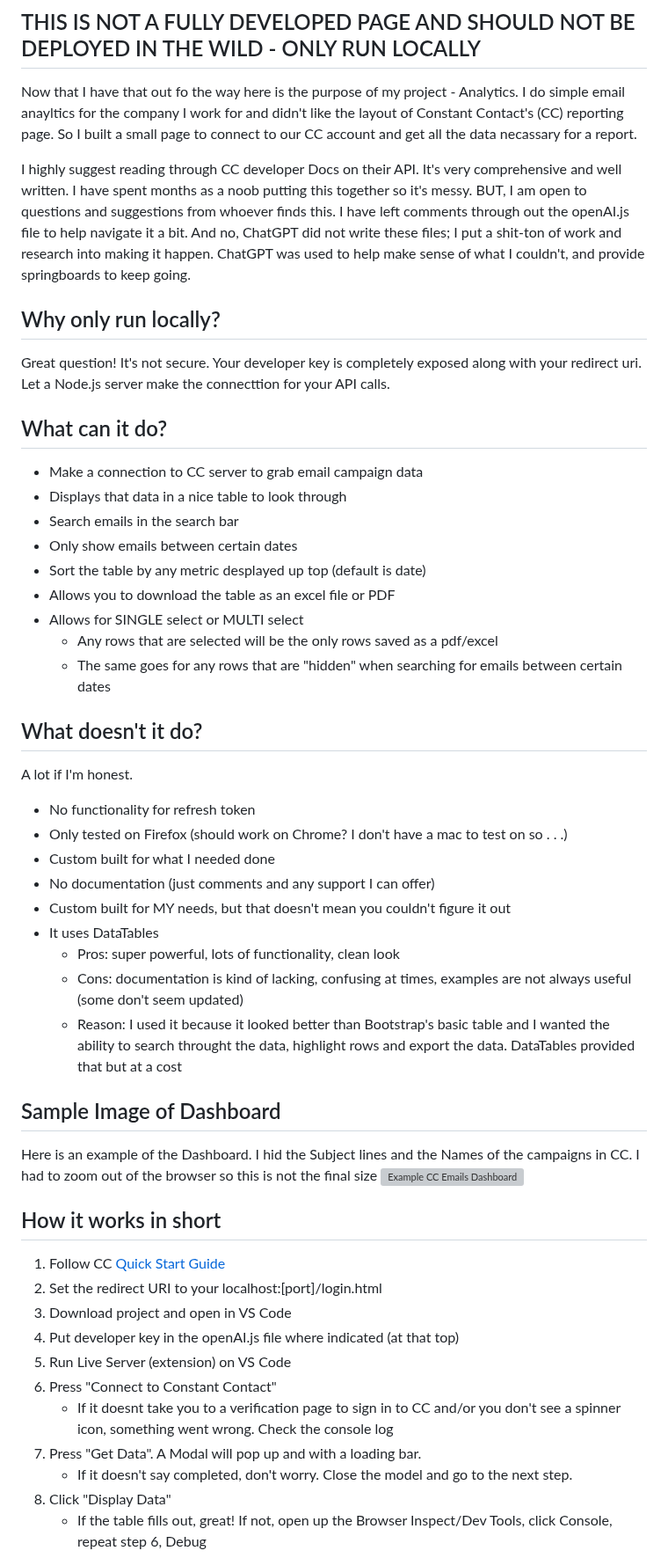
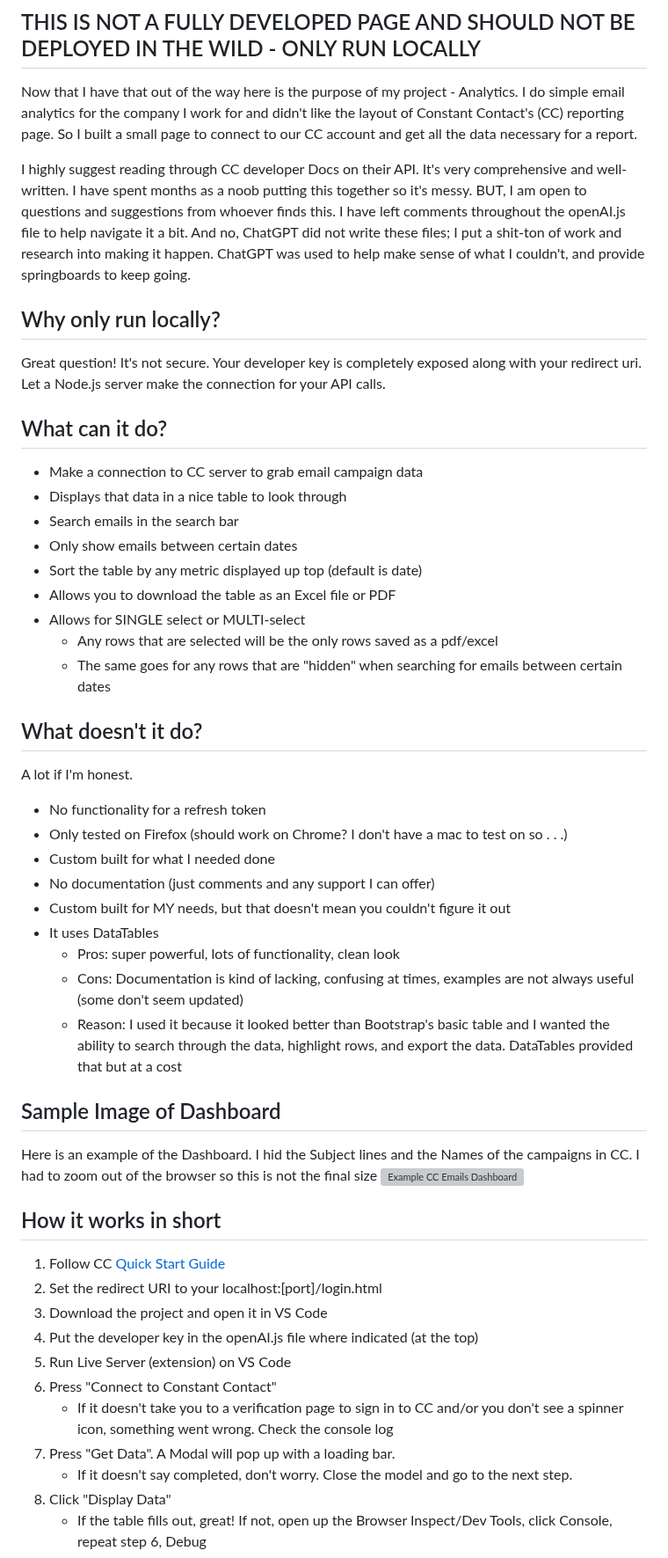
Before and after one commit to donconn3/constant-contact-oauth2-pkce-flow, a Markdown page: README.md, the part around the change. Shown at 88% size. Rendered like a GitHub page; grey boxes are pictures that could not be loaded.

Commit message:
Update README.md
spelling and grammar errors

```diff
--- a/README.md
+++ b/README.md
@@ -1,37 +1,37 @@
 # Constant Contact PKCE Flow Webpage
 
 ## THIS IS NOT A FULLY DEVELOPED PAGE AND SHOULD NOT BE DEPLOYED IN THE WILD - ONLY RUN LOCALLY
-Now that I have that out fo the way here is the purpose of my project - Analytics.
-I do simple email anayltics for the company I work for and didn't like the layout of Constant Contact's (CC) reporting page. So I built a small page to connect to our CC account and get all the data necassary for a report.
+Now that I have that out of the way here is the purpose of my project - Analytics.
+I do simple email analytics for the company I work for and didn't like the layout of Constant Contact's (CC) reporting page. So I built a small page to connect to our CC account and get all the data necessary for a report.
 
-I highly suggest reading through CC developer Docs on their API. It's very comprehensive and well written. I have spent months as a noob putting this together so it's messy. BUT, I am open to questions and suggestions from whoever finds this.
-I have left comments through out the openAI.js file to help navigate it a bit. And no, ChatGPT did not write these files; I put a shit-ton of work and research into making it happen. ChatGPT was used to help make sense of what I couldn't, and provide springboards to keep going.
+I highly suggest reading through CC developer Docs on their API. It's very comprehensive and well-written. I have spent months as a noob putting this together so it's messy. BUT, I am open to questions and suggestions from whoever finds this.
+I have left comments throughout the openAI.js file to help navigate it a bit. And no, ChatGPT did not write these files; I put a shit-ton of work and research into making it happen. ChatGPT was used to help make sense of what I couldn't, and provide springboards to keep going.
 
 ## Why only run locally?
-Great question! It's not secure. Your developer key is completely exposed along with your redirect uri. Let a Node.js server make the connecttion for your API calls.
+Great question! It's not secure. Your developer key is completely exposed along with your redirect uri. Let a Node.js server make the connection for your API calls.
 
 ## What can it do?
 - Make a connection to CC server to grab email campaign data
 - Displays that data in a nice table to look through
 - Search emails in the search bar
 - Only show emails between certain dates
-- Sort the table by any metric desplayed up top (default is date)
-- Allows you to download the table as an excel file or PDF
-- Allows for SINGLE select or MULTI select
+- Sort the table by any metric displayed up top (default is date)
+- Allows you to download the table as an Excel file or PDF
+- Allows for SINGLE select or MULTI-select
 	- Any rows that are selected will be the only rows saved as a pdf/excel
 	- The same goes for any rows that are "hidden" when searching for emails between certain dates
 
 ## What doesn't it do?
 A lot if I'm honest.
-- No functionality for refresh token
+- No functionality for a refresh token
 - Only tested on Firefox (should work on Chrome? I don't have a mac to test on so . . .)
 - Custom built for what I needed done
 - No documentation (just comments and any support I can offer)
 - Custom built for MY needs, but that doesn't mean you couldn't figure it out
 - It uses DataTables
   - Pros: super powerful, lots of functionality, clean look
-  - Cons: documentation is kind of lacking, confusing at times, examples are not always useful (some don't seem updated)
-  - Reason: I used it because it looked better than Bootstrap's basic table and I wanted the ability to search throught the data, highlight rows and export the data. DataTables provided that but at a cost
+  - Cons: Documentation is kind of lacking, confusing at times, examples are not always useful (some don't seem updated)
+  - Reason: I used it because it looked better than Bootstrap's basic table and I wanted the ability to search through the data, highlight rows, and export the data. DataTables provided that but at a cost
 ## Sample Image of Dashboard
 Here is an example of the Dashboard. I hid the Subject lines and the Names of the campaigns in CC. I had to zoom out of the browser so this is not the final size
 ![Example CC Emails Dashboard](https://github.com/donconn3/constant-contact-oauth2-pkce-flow/assets/68608283/34666e68-d7a6-4d04-b373-3e959682d618)
@@ -39,12 +39,12 @@ Here is an example of the Dashboard. I hid the Subject lines and the Names of th
 ## How it works in short
 1. Follow CC [Quick Start Guide](https://developer.constantcontact.com/api_guide/getting_started.html)
 2. Set the redirect URI to your localhost:[port]/login.html
-3. Download project and open in VS Code
-4. Put developer key in the openAI.js file where indicated (at that top)
+3. Download the project and open it in VS Code
+4. Put the developer key in the openAI.js file where indicated (at the top)
 5. Run Live Server (extension) on VS Code
 6. Press "Connect to Constant Contact"
-   - If it doesnt take you to a verification page to sign in to CC and/or you don't see a spinner icon, something went wrong. Check the console log
-7. Press "Get Data". A Modal will pop up and with a loading bar.
+   - If it doesn't take you to a verification page to sign in to CC and/or you don't see a spinner icon, something went wrong. Check the console log
+7. Press "Get Data". A Modal will pop up with a loading bar.
 	- If it doesn't say completed, don't worry. Close the model and go to the next step.
 8. Click "Display Data"
 	- If the table fills out, great! If not, open up the Browser Inspect/Dev Tools, click Console, repeat step 6, Debug
```
